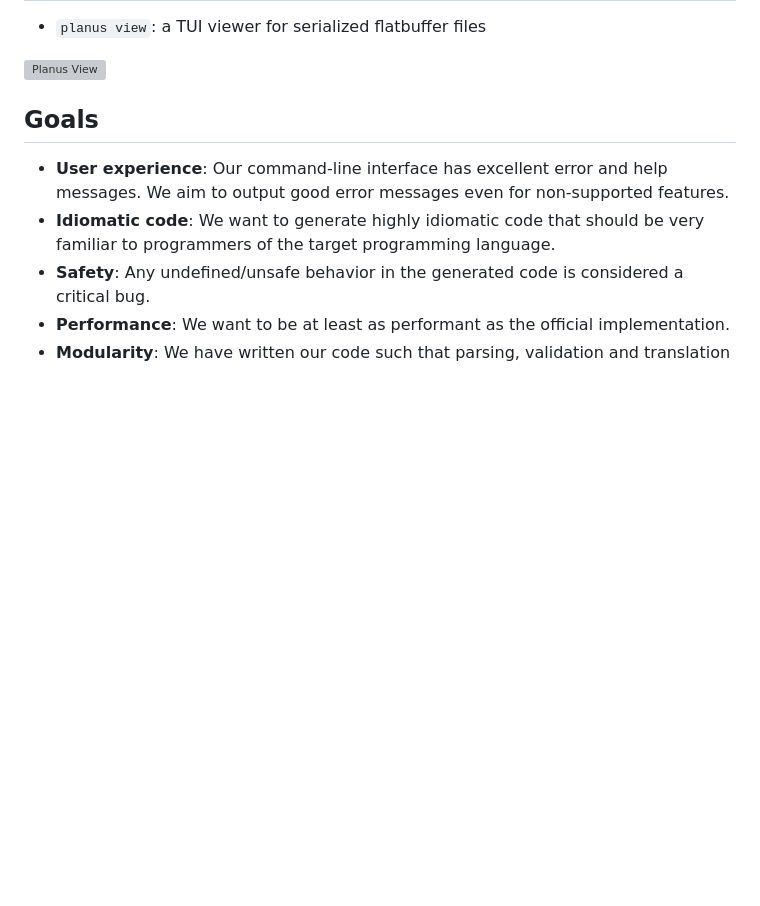
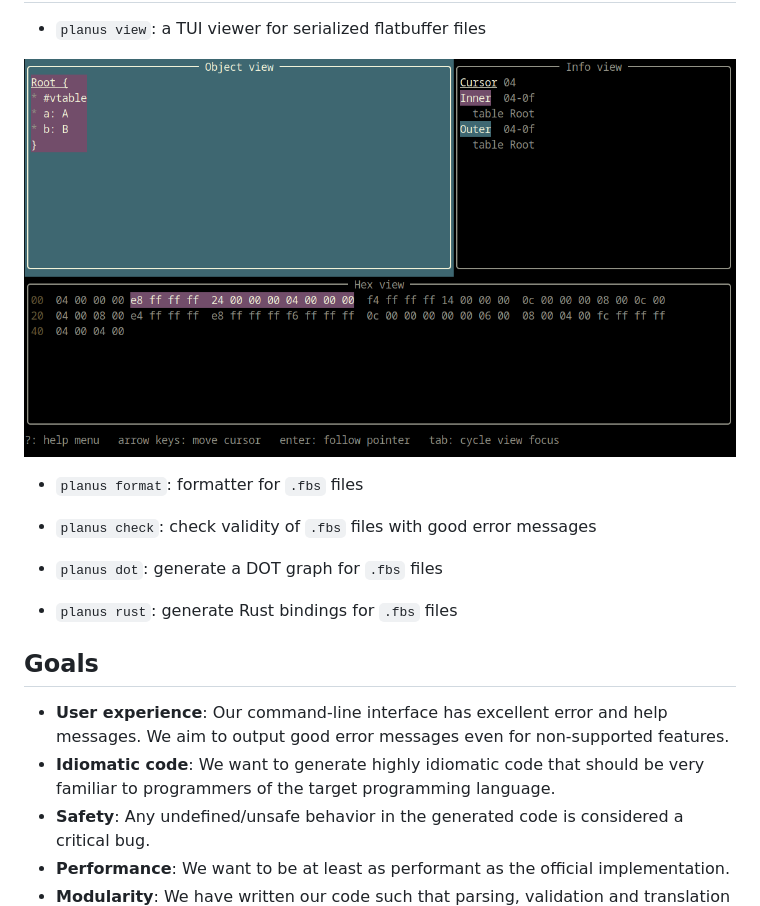
Before and after one commit to planus-org/planus, a Markdown page: README.md, the part around the change. Drawn GitHub-style; pictures changed too: planus-view.png (added); blank space fills up the shorter version; grey boxes are pictures that could not be loaded.

Commit message:
More readme

```diff
--- a/README.md
+++ b/README.md
@@ -34,6 +34,13 @@ Features
 
 ![Planus View](planus-view.png)
 
+* `planus format`: formatter for `.fbs` files
+
+* `planus check`: check validity of `.fbs` files with good error messages
+
+* `planus dot`: generate a DOT graph for `.fbs` files
+
+* `planus rust`: generate Rust bindings for `.fbs` files
 
 Goals
 -----
```
